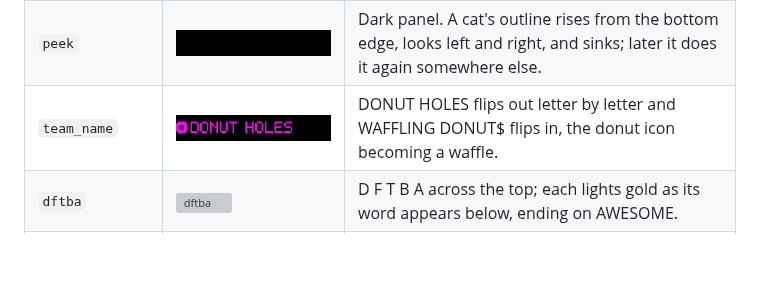
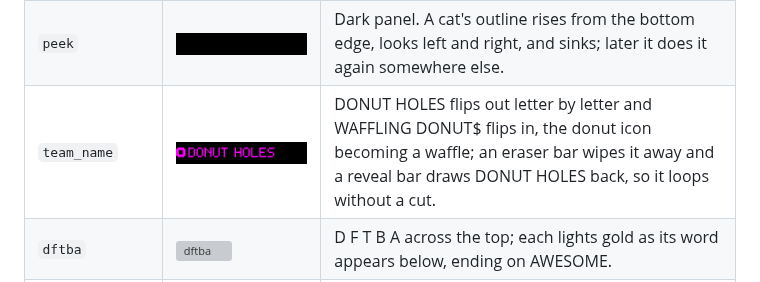
Before and after one commit to HumbertoL/coolled-editor, a Markdown page: docs/AI_ANIMATIONS.md, the part around the change. Rendered like a GitHub page; pictures changed too: docs/gifs/team_name.gif; blank space fills up the shorter version; grey boxes are pictures that could not be loaded.

```diff
--- a/docs/AI_ANIMATIONS.md
+++ b/docs/AI_ANIMATIONS.md
@@ -225,7 +225,7 @@ Created 2026-09-10, from a list of prompts treated as inspiration. All 53 frames
 | `eye_of_sauron` | ![eye_of_sauron](gifs/eye_of_sauron.gif) | A wide ellipse of flickering fire with a black slit pupil sweeping side to side; the sweep is seamless. |
 | `amaze` | ![amaze](gifs/amaze.gif) | Rocky from Project Hail Mary taps a leg while notes rise: AMAZE, AMAZE, AMAZE, then FIST MY BUMP. |
 | `peek` | ![peek](gifs/peek.gif) | Dark panel. A cat's outline rises from the bottom edge, looks left and right, and sinks; later it does it again somewhere else. |
-| `team_name` | ![team_name](gifs/team_name.gif) | DONUT HOLES flips out letter by letter and WAFFLING DONUT$ flips in, the donut icon becoming a waffle. |
+| `team_name` | ![team_name](gifs/team_name.gif) | DONUT HOLES flips out letter by letter and WAFFLING DONUT$ flips in, the donut icon becoming a waffle; an eraser bar wipes it away and a reveal bar draws DONUT HOLES back, so it loops without a cut. |
 | `dftba` | ![dftba](gifs/dftba.gif) | D F T B A across the top; each lights gold as its word appears below, ending on AWESOME. |
 | `hamilton_shot` | ![hamilton_shot](gifs/hamilton_shot.gif) | The star, I AM NOT / THROWING AWAY word by word, then MY SHOT at double size with sparks. |
 | `hamilton_duel` | ![hamilton_duel](gifs/hamilton_duel.gif) | The count to ten on the left with the two duellists on the right; TEN PACES, FIRE, one shoots a pixel at the other, who falls. |
```
Also changed, not shown: 2 other files.
